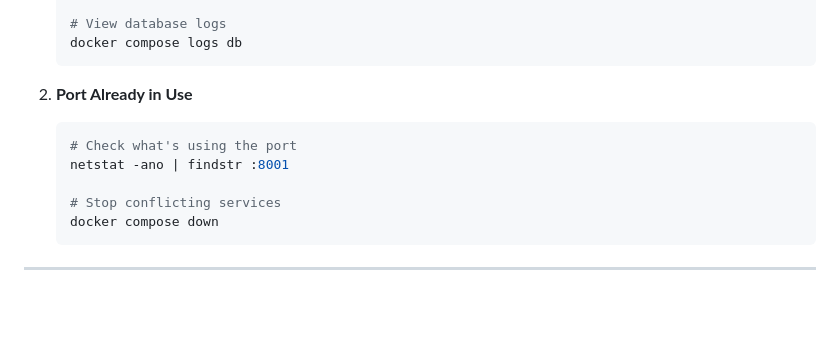
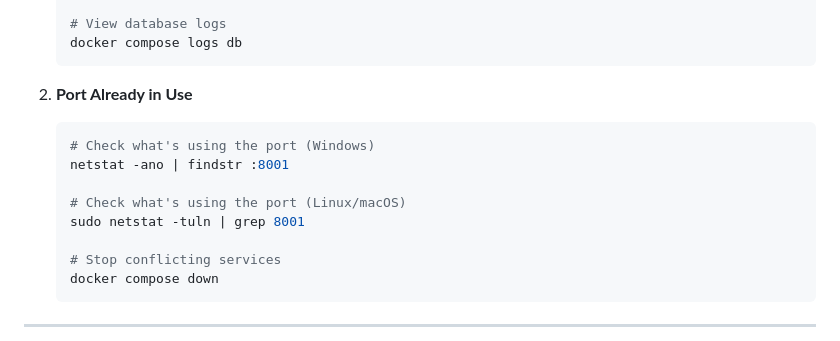
Before and after one commit to Burak-Akca/AI-Powered-Task-Management-System-With-MCP-Server, a Markdown page: README.md, the part around the change. Drawn GitHub-style; blank space fills up the shorter version.

Commit message:
docs: update Linux/macOS port checking command

````diff
--- a/README.md
+++ b/README.md
@@ -377,8 +377,11 @@ healthcheck:
 
 2. **Port Already in Use**
    ```bash
-   # Check what's using the port
+   # Check what's using the port (Windows)
    netstat -ano | findstr :8001
+
+   # Check what's using the port (Linux/macOS)
+   sudo netstat -tuln | grep 8001
 
    # Stop conflicting services
    docker compose down
````
